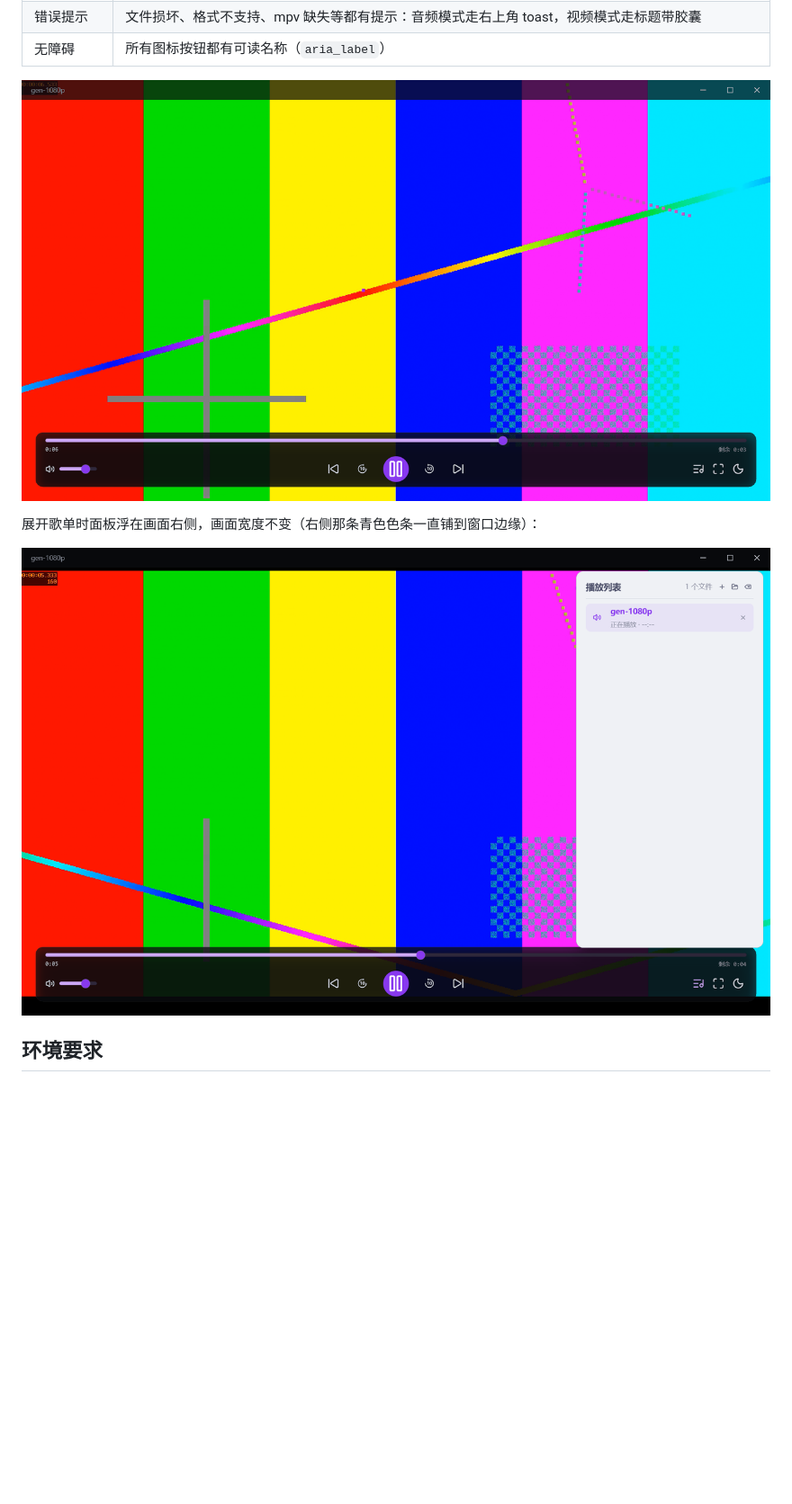
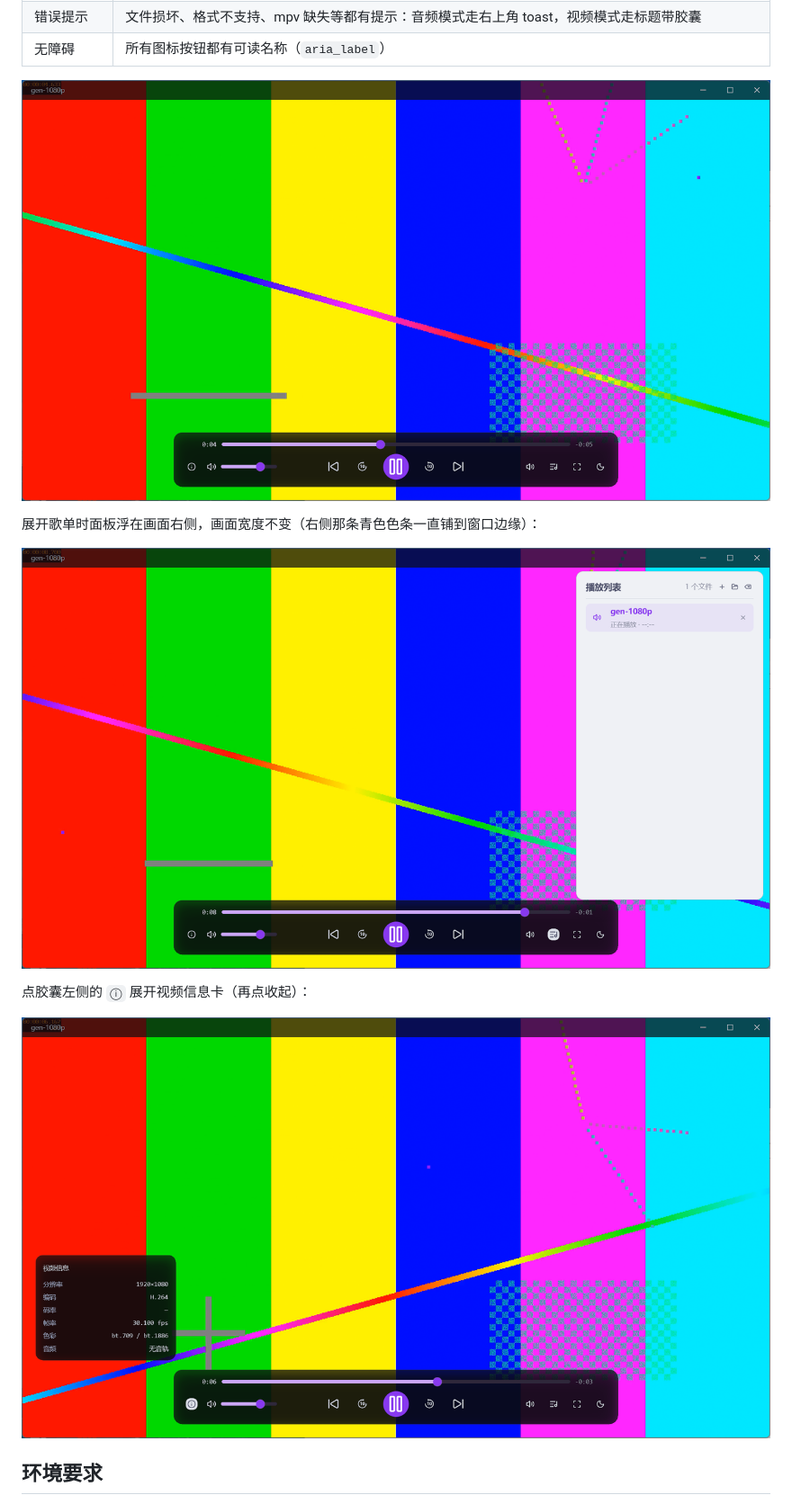
Before and after one commit to gift0125/vitrine, a Markdown page: README.md, the part around the change. Shown at 90% size. GitHub-like rendering; pictures changed too: docs/screenshots/chroma-video-info.png (added), docs/screenshots/chroma-video-playlist.png, docs/screenshots/chroma-video.png; blank space fills up the shorter version.

Commit message:
docs(readme): 重拍视频截图（控制栏 v3）+ 新增 ⓘ 信息卡一图
旧截图里胶囊还是铺满整宽的样子，与现在的固定 760 不符；三张图按 1280×720
逻辑像素重拍（打包版 exe + gen-1080p 素材），信息卡那张是新加的功能演示。

```diff
--- a/README.md
+++ b/README.md
@@ -38,6 +38,10 @@
 展开歌单时面板浮在画面右侧，画面宽度不变（右侧那条青色色条一直铺到窗口边缘）：
 
 ![歌单悬浮在画面上，不挤占画面宽度](docs/screenshots/chroma-video-playlist.png)
+
+点胶囊左侧的 `ⓘ` 展开视频信息卡（再点收起）：
+
+![视频信息卡：分辨率/编码/码率/帧率/色彩/音频，浮在画面左下](docs/screenshots/chroma-video-info.png)
 
 ## 环境要求
 
```
